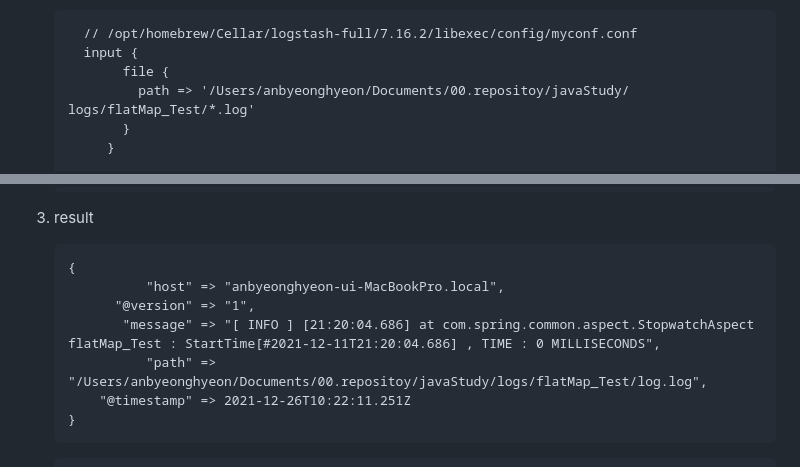
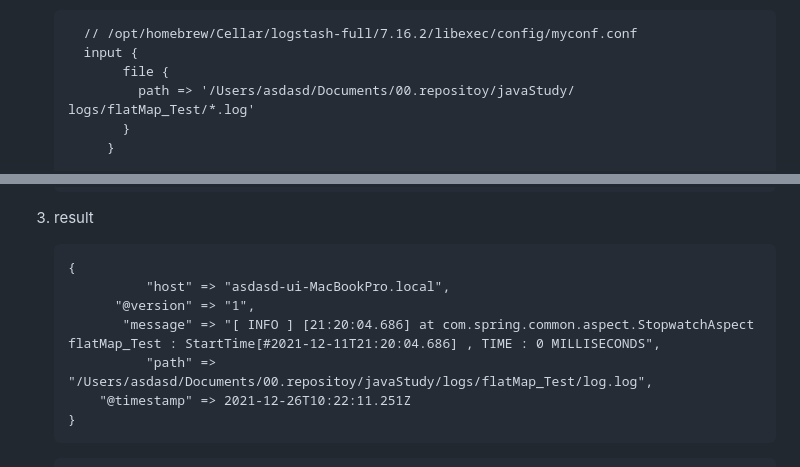
Before and after one commit to sis92345/TIL, a Markdown page: Elasticsearch/elasticsearchImportData.md, 2 parts joined by grey strips. Rendered like a GitHub page.

````diff
--- a/Elasticsearch/elasticsearchImportData.md
+++ b/Elasticsearch/elasticsearchImportData.md
@@ -62,7 +62,7 @@ Logstash는 형식이나 복잡성과 관계 없이 데이터를 동적으로
      // /opt/homebrew/Cellar/logstash-full/7.16.2/libexec/config/myconf.conf
      input {
           file {
-            path => '/Users/anbyeonghyeon/Documents/00.repositoy/javaStudy/ logs/flatMap_Test/*.log'
+            path => '/Users/asdasd/Documents/00.repositoy/javaStudy/ logs/flatMap_Test/*.log'
           }
         }
 
@@ -85,10 +85,10 @@ Logstash는 형식이나 복잡성과 관계 없이 데이터를 동적으로
 
    ```
    {
-             "host" => "anbyeonghyeon-ui-MacBookPro.local",
+             "host" => "asdasd-ui-MacBookPro.local",
          "@version" => "1",
           "message" => "[ INFO ] [21:20:04.686] at com.spring.common.aspect.StopwatchAspect flatMap_Test : StartTime[#2021-12-11T21:20:04.686] , TIME : 0 MILLISECONDS",
-             "path" => "/Users/anbyeonghyeon/Documents/00.repositoy/javaStudy/logs/flatMap_Test/log.log",
+             "path" => "/Users/asdasd/Documents/00.repositoy/javaStudy/logs/flatMap_Test/log.log",
        "@timestamp" => 2021-12-26T10:22:11.251Z
    }
    ```
````
